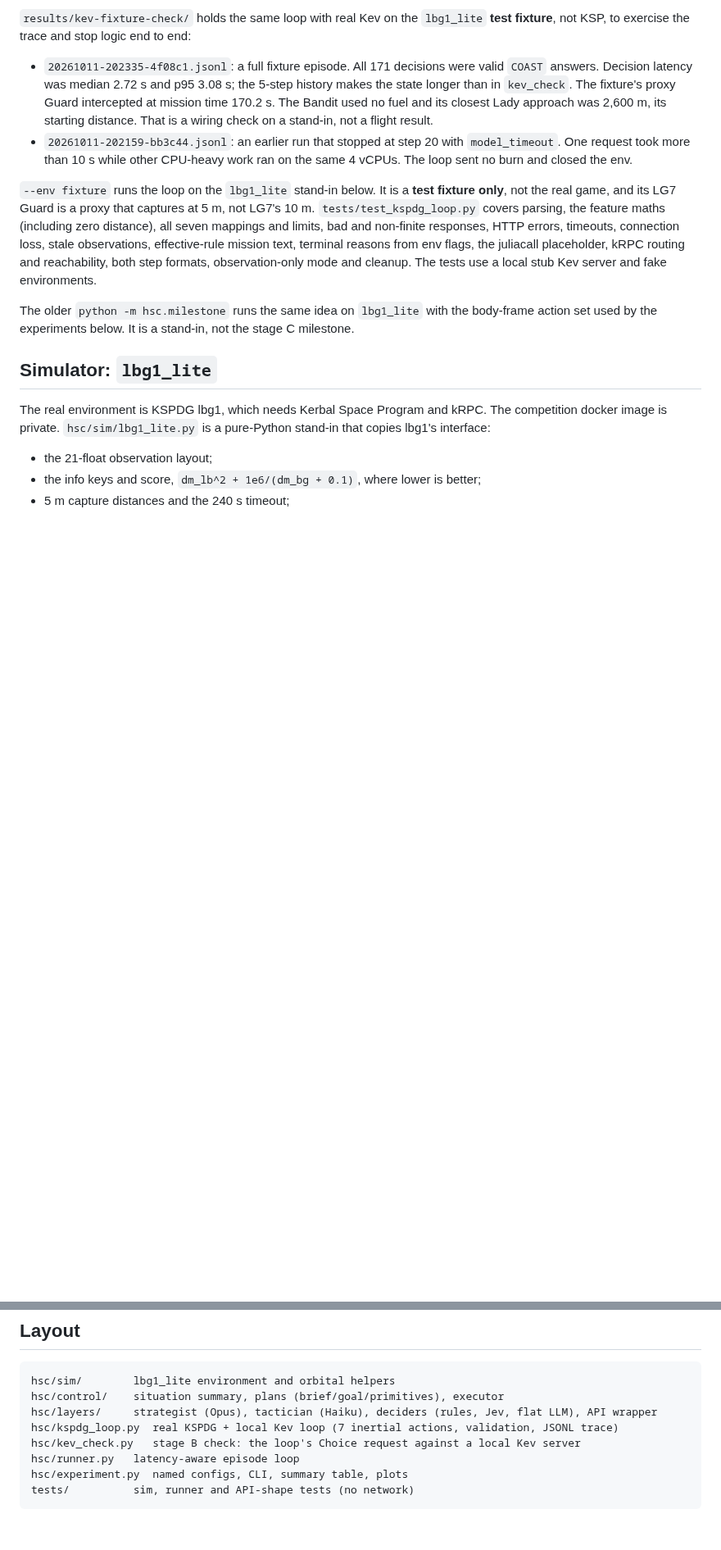
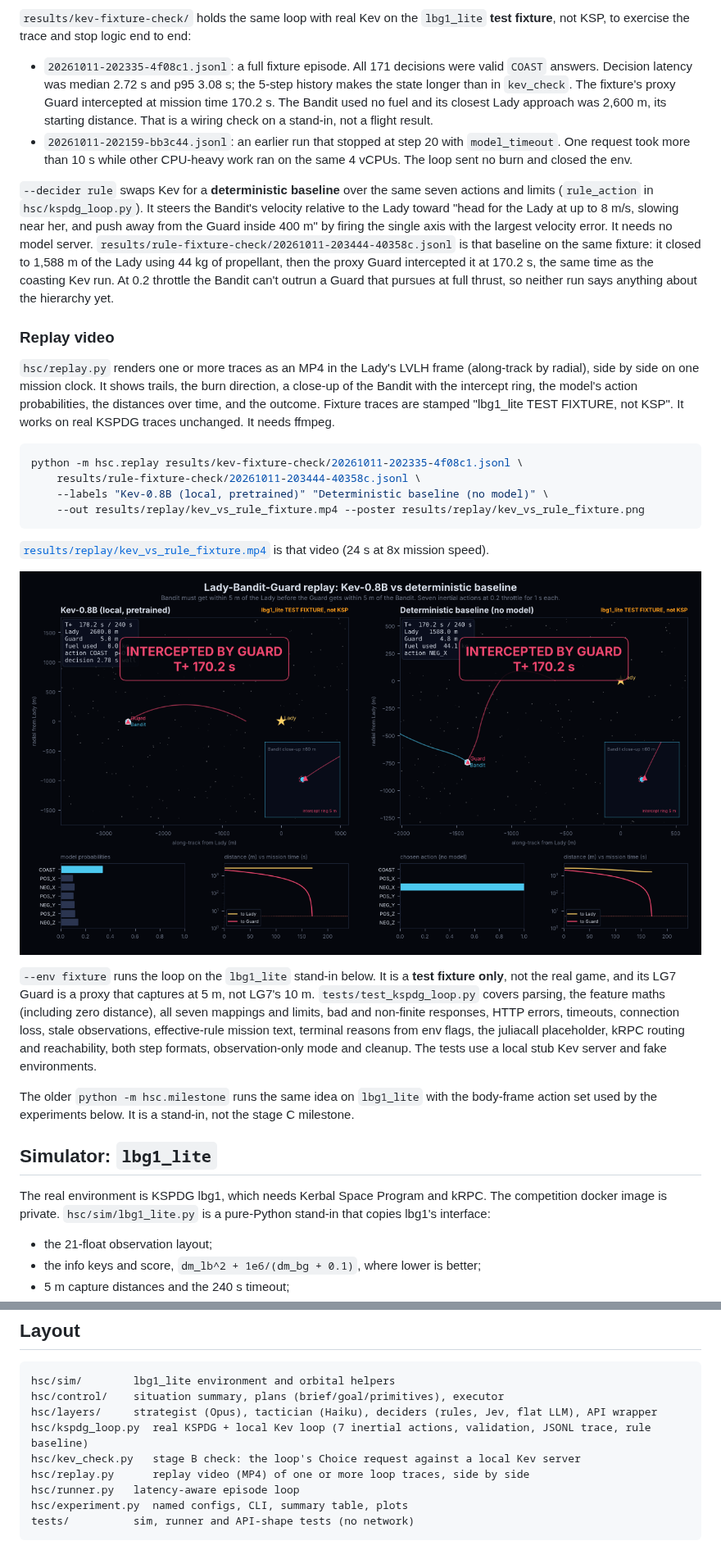
Before and after one commit to HeikoFHH/hierarchical-spacecraft-control, a Markdown page: README.md, 2 parts joined by grey strips. Shown at 82% size. Rendered like a GitHub page; pictures changed too: results/replay/kev_vs_rule_fixture.png (added); blank space fills up the shorter version.

````diff
--- a/README.md
+++ b/README.md
@@ -193,6 +193,35 @@ not KSP, to exercise the trace and stop logic end to end:
 - `20261011-202159-bb3c44.jsonl`: an earlier run that stopped at step 20 with `model_timeout`. One
   request took more than 10 s while other CPU-heavy work ran on the same 4 vCPUs. The loop sent no burn
   and closed the env.
+
+`--decider rule` swaps Kev for a **deterministic baseline** over the same seven actions and limits
+(`rule_action` in `hsc/kspdg_loop.py`). It steers the Bandit's velocity relative to the Lady toward
+"head for the Lady at up to 8 m/s, slowing near her, and push away from the Guard inside 400 m" by
+firing the single axis with the largest velocity error. It needs no model server.
+`results/rule-fixture-check/20261011-203444-40358c.jsonl` is that baseline on the same fixture: it
+closed to 1,588 m of the Lady using 44 kg of propellant, then the proxy Guard intercepted it at 170.2 s,
+the same time as the coasting Kev run. At 0.2 throttle the Bandit can't outrun a Guard that pursues at
+full thrust, so neither run says anything about the hierarchy yet.
+
+### Replay video
+
+`hsc/replay.py` renders one or more traces as an MP4 in the Lady's LVLH frame (along-track by radial),
+side by side on one mission clock. It shows trails, the burn direction, a close-up of the Bandit with
+the intercept ring, the model's action probabilities, the distances over time, and the outcome. Fixture
+traces are stamped "lbg1_lite TEST FIXTURE, not KSP". It works on real KSPDG traces unchanged. It needs
+ffmpeg.
+
+```bash
+python -m hsc.replay results/kev-fixture-check/20261011-202335-4f08c1.jsonl \
+    results/rule-fixture-check/20261011-203444-40358c.jsonl \
+    --labels "Kev-0.8B (local, pretrained)" "Deterministic baseline (no model)" \
+    --out results/replay/kev_vs_rule_fixture.mp4 --poster results/replay/kev_vs_rule_fixture.png
+```
+
+[`results/replay/kev_vs_rule_fixture.mp4`](results/replay/kev_vs_rule_fixture.mp4) is that video
+(24 s at 8x mission speed).
+
+![Final frame of the fixture replay](results/replay/kev_vs_rule_fixture.png)
 
 `--env fixture` runs the loop on the `lbg1_lite` stand-in below. It is a **test fixture only**, not
 the real game, and its LG7 Guard is a proxy that captures at 5 m, not LG7's 10 m.
@@ -313,8 +342,9 @@ plan better than the rules do.
 hsc/sim/        lbg1_lite environment and orbital helpers
 hsc/control/    situation summary, plans (brief/goal/primitives), executor
 hsc/layers/     strategist (Opus), tactician (Haiku), deciders (rules, Jev, flat LLM), API wrapper
-hsc/kspdg_loop.py  real KSPDG + local Kev loop (7 inertial actions, validation, JSONL trace)
+hsc/kspdg_loop.py  real KSPDG + local Kev loop (7 inertial actions, validation, JSONL trace, rule baseline)
 hsc/kev_check.py   stage B check: the loop's Choice request against a local Kev server
+hsc/replay.py      replay video (MP4) of one or more loop traces, side by side
 hsc/runner.py   latency-aware episode loop
 hsc/experiment.py  named configs, CLI, summary table, plots
 tests/          sim, runner and API-shape tests (no network)
````
Also changed, not shown: other parts of README.md (+1 -1 lines), 6 other files.
